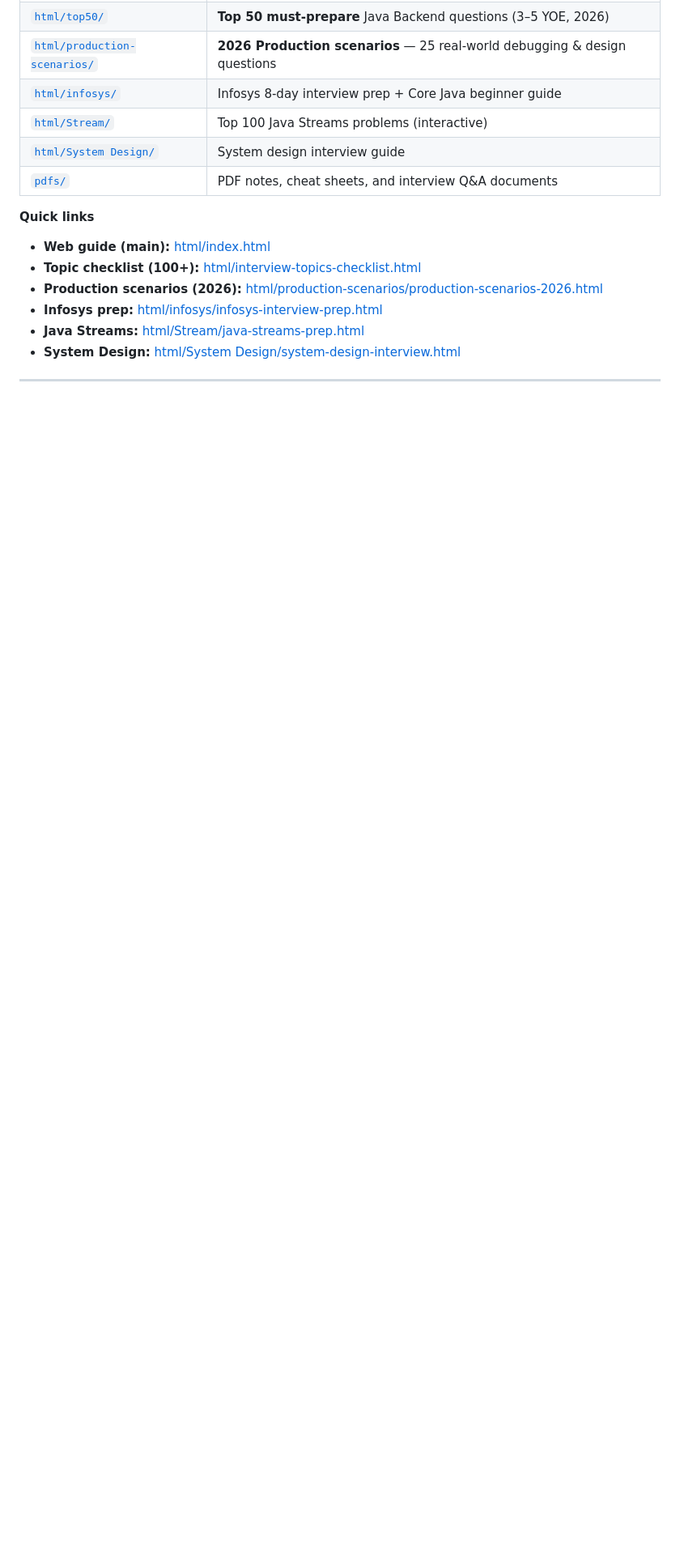
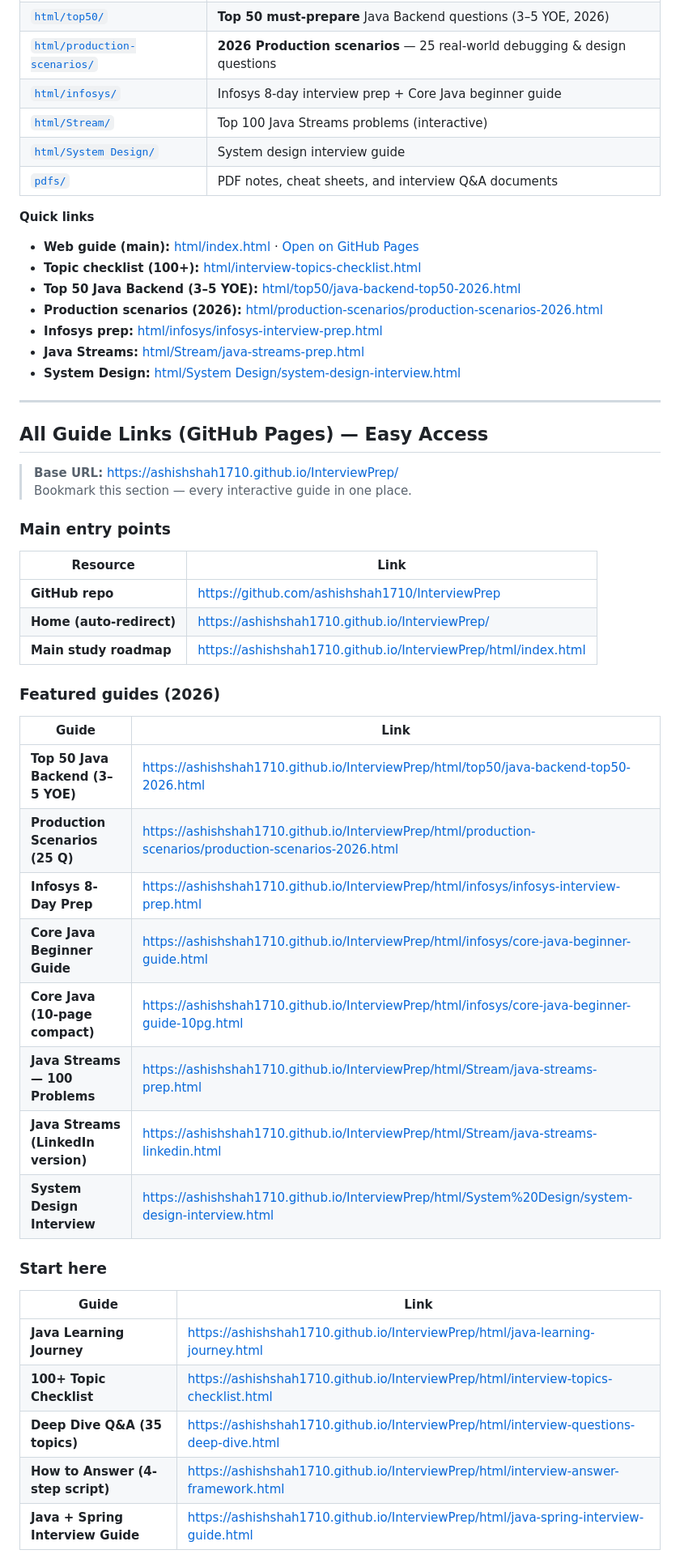
Before and after one commit to ashishshah1710/InterviewPrep, a Markdown page: README.md, the part around one of its changes. Shown at 81% size. Drawn GitHub-style; blank space fills up the shorter version.

Commit message:
Add comprehensive GitHub Pages link directory to README.
Organize all interactive guides by phase with direct URLs for easy sharing and bookmarking.

Co-authored-by: Cursor <cursoragent@cursor.com>

```diff
--- a/README.md
+++ b/README.md
@@ -17,9 +17,49 @@ A curated collection of interview preparation and learning materials for **Softw
 | [`pdfs/`](pdfs/) | PDF notes, cheat sheets, and interview Q&A documents |
 
 **Quick links**
-- **Web guide (main):** [html/index.html](html/index.html)
+- **Web guide (main):** [html/index.html](html/index.html) · [Open on GitHub Pages](https://ashishshah1710.github.io/InterviewPrep/html/index.html)
 - **Topic checklist (100+):** [html/interview-topics-checklist.html](html/interview-topics-checklist.html)
+- **Top 50 Java Backend (3–5 YOE):** [html/top50/java-backend-top50-2026.html](html/top50/java-backend-top50-2026.html)
 - **Production scenarios (2026):** [html/production-scenarios/production-scenarios-2026.html](html/production-scenarios/production-scenarios-2026.html)
 - **Infosys prep:** [html/infosys/infosys-interview-prep.html](html/infosys/infosys-interview-prep.html)
 - **Java Streams:** [html/Stream/java-streams-prep.html](html/Stream/java-streams-prep.html)
 - **System Design:** [html/System Design/system-design-interview.html](html/System%20Design/system-design-interview.html)
+
+---
+
+## All Guide Links (GitHub Pages) — Easy Access
+
+> **Base URL:** https://ashishshah1710.github.io/InterviewPrep/
+> Bookmark this section — every interactive guide in one place.
+
+### Main entry points
+
+| Resource | Link |
+|----------|------|
+| **GitHub repo** | https://github.com/ashishshah1710/InterviewPrep |
+| **Home (auto-redirect)** | https://ashishshah1710.github.io/InterviewPrep/ |
+| **Main study roadmap** | https://ashishshah1710.github.io/InterviewPrep/html/index.html |
+
+### Featured guides (2026)
+
+| Guide | Link |
+|-------|------|
+| **Top 50 Java Backend (3–5 YOE)** | https://ashishshah1710.github.io/InterviewPrep/html/top50/java-backend-top50-2026.html |
+| **Production Scenarios (25 Q)** | https://ashishshah1710.github.io/InterviewPrep/html/production-scenarios/production-scenarios-2026.html |
+| **Infosys 8-Day Prep** | https://ashishshah1710.github.io/InterviewPrep/html/infosys/infosys-interview-prep.html |
+| **Core Java Beginner Guide** | https://ashishshah1710.github.io/InterviewPrep/html/infosys/core-java-beginner-guide.html |
+| **Core Java (10-page compact)** | https://ashishshah1710.github.io/InterviewPrep/html/infosys/core-java-beginner-guide-10pg.html |
+| **Java Streams — 100 Problems** | https://ashishshah1710.github.io/InterviewPrep/html/Stream/java-streams-prep.html |
+| **Java Streams (LinkedIn version)** | https://ashishshah1710.github.io/InterviewPrep/html/Stream/java-streams-linkedin.html |
+| **System Design Interview** | https://ashishshah1710.github.io/InterviewPrep/html/System%20Design/system-design-interview.html |
+
+### Start here
+
+| Guide | Link |
+|-------|------|
+| **Java Learning Journey** | https://ashishshah1710.github.io/InterviewPrep/html/java-learning-journey.html |
+| **100+ Topic Checklist** | https://ashishshah1710.github.io/InterviewPrep/html/interview-topics-checklist.html |
+| **Deep Dive Q&A (35 topics)** | https://ashishshah1710.github.io/InterviewPrep/html/interview-questions-deep-dive.html |
+| **How to Answer (4-step script)** | https://ashishshah1710.github.io/InterviewPrep/html/interview-answer-framework.html |
+| **Java + Spring Interview Guide** | https://ashishshah1710.github.io/InterviewPrep/html/java-spring-interview-guide.html |
+
```
Also changed, not shown: other parts of README.md (+54 -0 lines).
